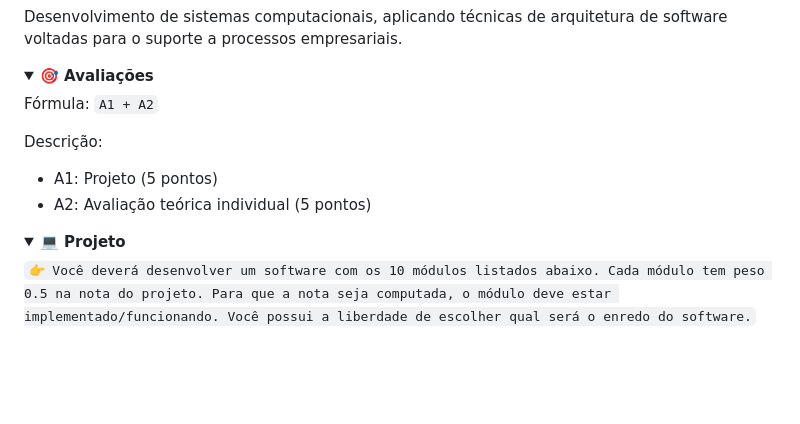
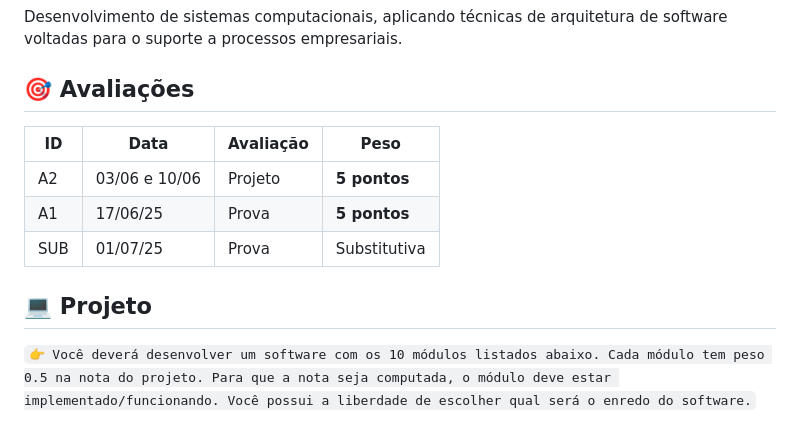
Before and after one commit to oguscaetano/sistemas-corporativos-2025-1, a Markdown page: README.md, the part around one of its changes. Drawn GitHub-style; folded sections open; blank space fills up the shorter version.

```diff
--- a/README.md
+++ b/README.md
@@ -5,22 +4,15 @@
 
 Desenvolvimento de sistemas computacionais, aplicando técnicas de arquitetura de software voltadas para o suporte a processos empresariais.
 
-</details>
+## 🎯 Avaliações
 
-<details>
-<summary><strong>🎯 Avaliações</strong></summary>
+ID | Data | Avaliação | Peso
+---|------|-----------|-----
+A2 | 03/06 e 10/06 | Projeto | **5 pontos**
+A1 | 17/06/25 | Prova | **5 pontos**
+SUB | 01/07/25 | Prova | Substitutiva
 
-Fórmula: `A1 + A2`
-
-Descrição:
-
-- A1: Projeto (5 pontos)
-- A2: Avaliação teórica individual (5 pontos)
-
-</details>
-
-<details>
-<summary><strong>💻 Projeto</strong></summary>
+## 💻 Projeto
 
 `👉 Você deverá desenvolver um software com os 10 módulos listados abaixo. Cada módulo tem peso 0.5 na nota do projeto. Para que a nota seja computada, o módulo deve estar implementado/funcionando. Você possui a liberdade de escolher qual será o enredo do software.`
 
```
Also changed, not shown: other parts of README.md (+1 -4 lines).
